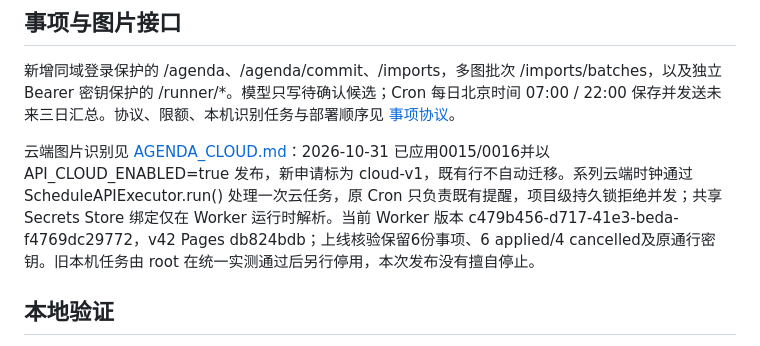
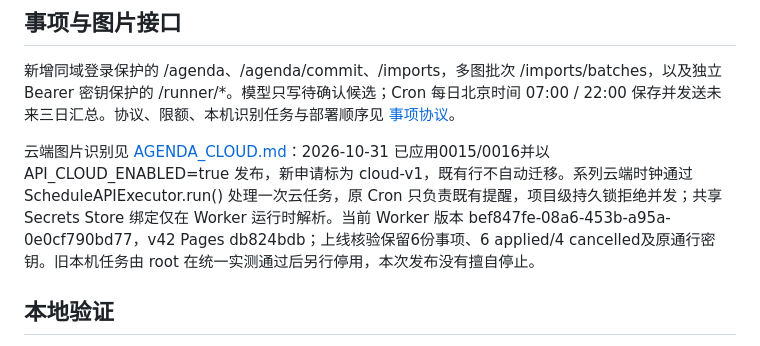
Before and after one commit to Gual-Wells/NEU-Schedule-PWA, a Markdown page: worker/README.md, the part around the change. GitHub-like rendering.

```diff
--- a/worker/README.md
+++ b/worker/README.md
@@ -23,7 +23,7 @@
 
 新增同域登录保护的 /agenda、/agenda/commit、/imports，多图批次 /imports/batches，以及独立 Bearer 密钥保护的 /runner/*。模型只写待确认候选；Cron 每日北京时间 07:00 / 22:00 保存并发送未来三日汇总。协议、限额、本机识别任务与部署顺序见 [事项协议](../protocol/AGENDA.md)。
 
-云端图片识别见 [AGENDA_CLOUD.md](../protocol/AGENDA_CLOUD.md)：2026-10-31 已应用0015/0016并以 API_CLOUD_ENABLED=true 发布，新申请标为 cloud-v1，既有行不自动迁移。系列云端时钟通过 ScheduleAPIExecutor.run() 处理一次云任务，原 Cron 只负责既有提醒，项目级持久锁拒绝并发；共享 Secrets Store 绑定仅在 Worker 运行时解析。当前 Worker 版本 c479b456-d717-41e3-beda-f4769dc29772，v42 Pages db824bdb；上线核验保留6份事项、6 applied/4 cancelled及原通行密钥。旧本机任务由 root 在统一实测通过后另行停用，本次发布没有擅自停止。
+云端图片识别见 [AGENDA_CLOUD.md](../protocol/AGENDA_CLOUD.md)：2026-10-31 已应用0015/0016并以 API_CLOUD_ENABLED=true 发布，新申请标为 cloud-v1，既有行不自动迁移。系列云端时钟通过 ScheduleAPIExecutor.run() 处理一次云任务，原 Cron 只负责既有提醒，项目级持久锁拒绝并发；共享 Secrets Store 绑定仅在 Worker 运行时解析。当前 Worker 版本 bef847fe-08a6-453b-a95a-0e0cf790bd77，v42 Pages db824bdb；上线核验保留6份事项、6 applied/4 cancelled及原通行密钥。旧本机任务由 root 在统一实测通过后另行停用，本次发布没有擅自停止。
 
 ## 本地验证
 
```
Also changed, not shown: README.md (+1 -1 lines), protocol/AGENDA_CLOUD.md (+1 -1 lines).
